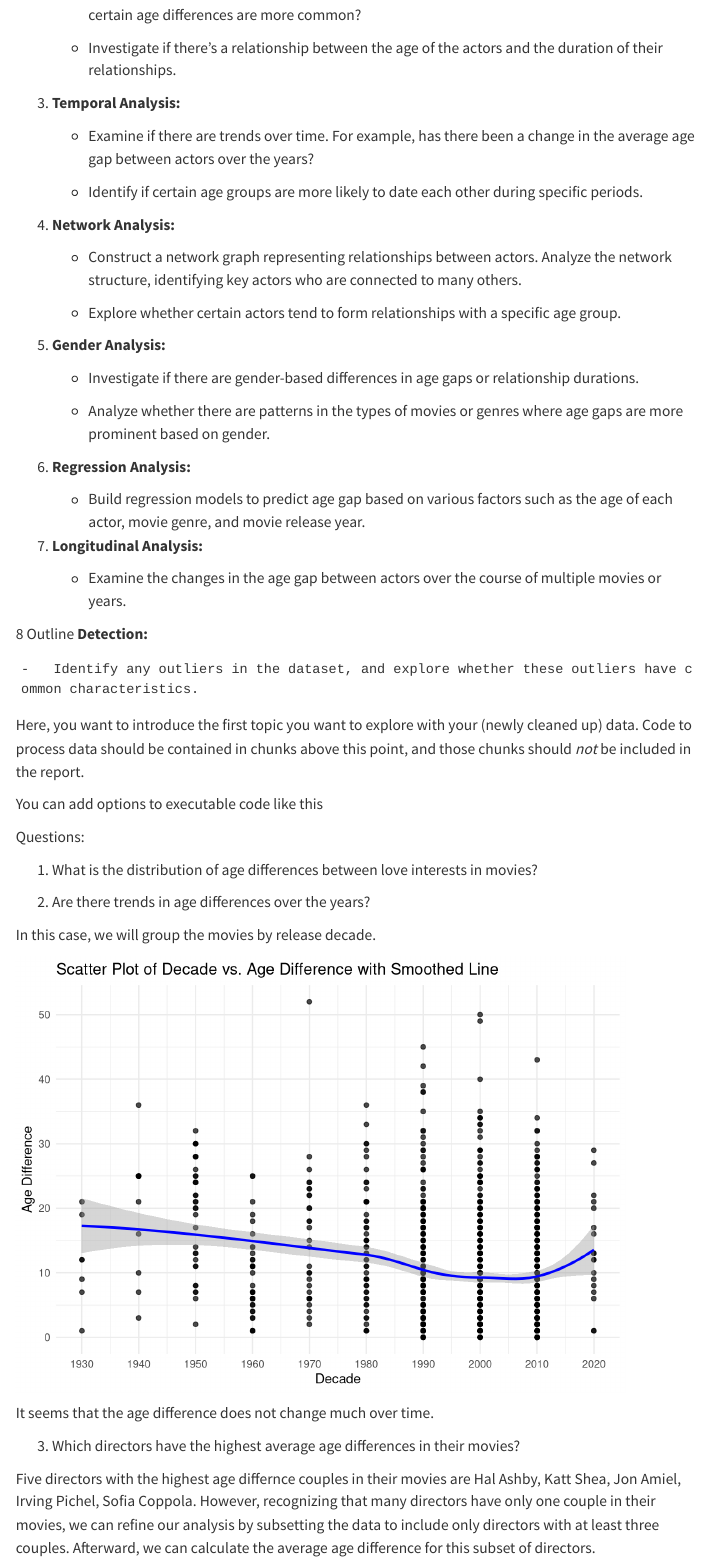
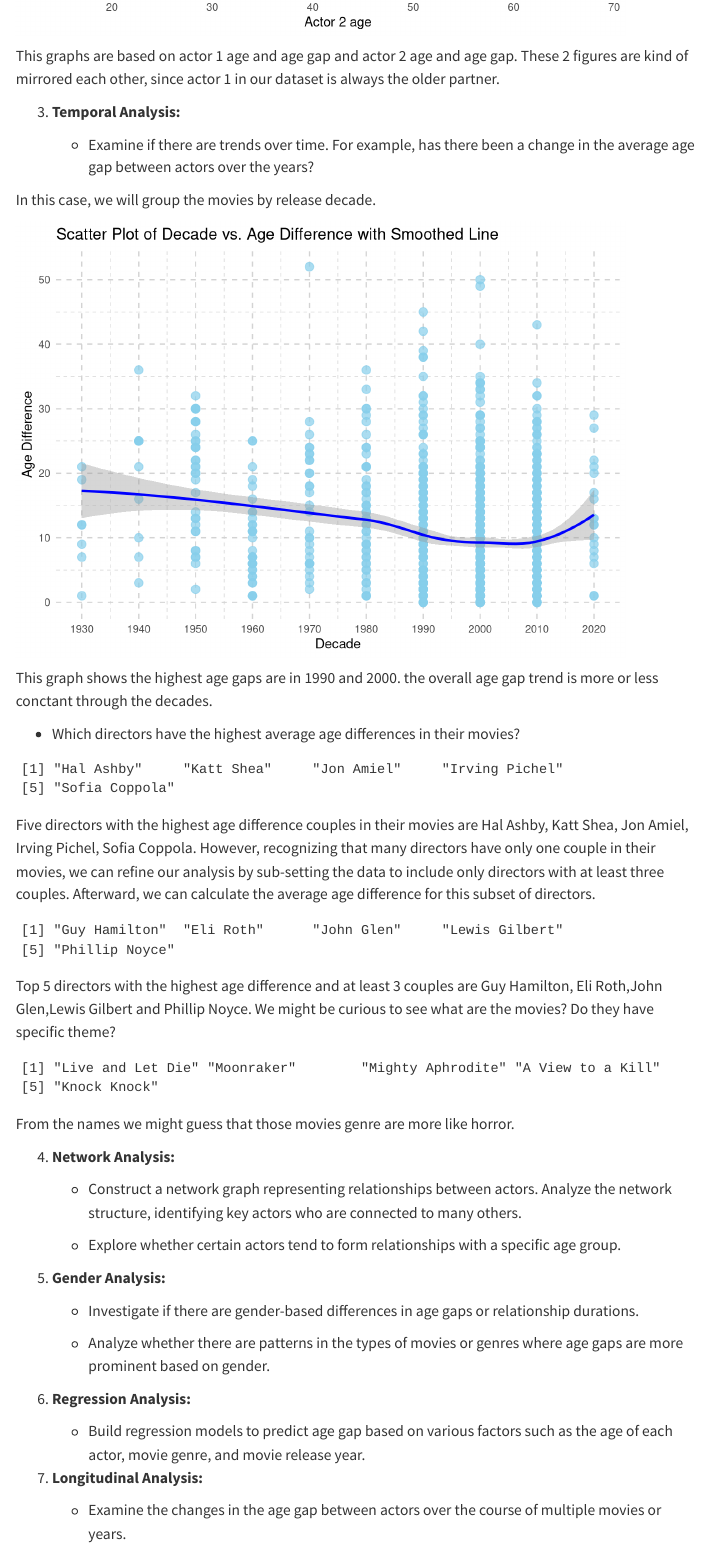
Before and after one commit to stat850-unl/project-marriage-story, a Quarto document (report.qmd): the page in a window 1100 px wide, from 2820 px down before the commit and from 4550 px down after it. Rendered offline with R 4.5, knitr and Pandoc in place of Quarto, with nearby package versions; code that draws random numbers runs with fixed seeds of ours; menus at the side of the page are left out.

Commit message:
some plots added and some got improved

````diff
--- a/report.qmd
+++ b/report.qmd
@@ -107,0 +137,2 @@ ggplot(dat, aes(x = age_difference)) +
+       x = 'Actor 1 age',
+       y = 'Age Gap') +
@@ -107,0 +144,2 @@ ggplot(dat, aes(x = age_difference)) +
+       x = 'Actor 2 age',
+       y = 'Age Gap') +
@@ -108,11 +148,62 @@ ggplot(dat, aes(x = age_difference)) +
 
-    -   Investigate if there's a relationship between the age of the actors and the duration of their relationships.
+This graphs are based on actor 1 age and age gap and actor 2 age and age gap. These 2 figures are kind of mirrored each other, since actor 1 in our dataset is always the older partner.
 
 3.  **Temporal Analysis:**
 
     -   Examine if there are trends over time. For example, has there been a change in the average age gap between actors over the years?
 
-    -   Identify if certain age groups are more likely to date each other during specific periods.
+In this case, we will group the movies by release decade.
+```{r, warning=FALSE}
+ggplot(dat, aes(x = decade, y = age_difference)) +
+  geom_point(alpha = 0.7, color = "skyblue", size = 3) +
+  geom_smooth(method = "loess", se = TRUE, color = "blue", linetype = "solid", size = 1) +
+  labs(title = "Scatter Plot of Decade vs. Age Difference with Smoothed Line",
+       x = "Decade",
+       y = "Age Difference") +
+  scale_x_continuous(breaks = seq(1930, 2020, by = 10)) +
+  theme_minimal() +
+  theme(panel.grid = element_line(color = "lightgray", linetype = "dashed"))
+
+```
+This graph shows the highest age gaps are in 1990 and 2000. the overall age gap trend is more or less conctant through the decades.
+
+
+-  Which directors have the highest average age differences in their movies?
+```{r}
+dat %>%
+  group_by(director) %>%
+  summarize(mean_age_diff = mean(age_difference)) %>%
+  arrange(desc(mean_age_diff)) %>%
+  head(5) %>%
+  pull(director) -> top_directors
+top_directors
+```
+Five directors with the highest age difference couples in their movies are Hal Ashby, Katt Shea, Jon Amiel, Irving Pichel, Sofia Coppola. However, recognizing that many directors have only one couple in their movies, we can refine our analysis by sub-setting the data to include only directors with at least three couples. Afterward, we can calculate the average age difference for this subset of directors.
+
+```{r}
+dat %>%
+  filter(couple_number>=3) %>%
+  group_by(director) %>%
+  summarize(mean_age_diff = mean(age_difference)) %>%
+  arrange(desc(mean_age_diff)) %>%
+  head (5) %>%
+  pull(director) -> top_directors3
+top_directors3
+```
+Top 5 directors with the highest age difference and at least 3 couples are Guy Hamilton, Eli Roth,John Glen,Lewis Gilbert and Phillip Noyce.
+We might be curious to see what are the movies? Do they have specific theme?
+```{r}
+dat %>%
+  filter(couple_number>=3) %>%
+  group_by(movie_name) %>%
+  summarize(mean_age_diff = mean(age_difference)) %>%
+  arrange(desc(mean_age_diff)) %>%
+  head (5) %>%
+  pull(movie_name) -> movie_name
+movie_name
+
+```
+From the names we might guess that those movies genre are more like horror.
 
 4.  **Network Analysis:**
 
@@ -149,20 +240,5 @@ Questions:
 
 1.  What is the distribution of age differences between love interests in movies?
 
-2.  Are there trends in age differences over the years?
 
-In this case, we will group the movies by release decade.
-```{r, warning=FALSE}
-ggplot(dat, aes(x = decade, y = age_difference)) +
-  geom_point(alpha = 0.7) +
-  geom_smooth(method = "loess", se = TRUE, color = "blue") +
-  labs(title = "Scatter Plot of Decade vs. Age Difference with Smoothed Line",
-       x = "Decade",
-       y = "Age Difference") +
-  scale_x_continuous(breaks = seq(1930,2020, by = 10))+
-  theme_minimal()
-```
-It seems that the age difference does not change much over time.
 
-3.  Which directors have the highest average age differences in their movies?
-```{r}
@@ -176,2 +245 @@ dat %>%
-Five directors with the highest age differnce couples in their movies are `r top_directors`. However, recognizing that many directors have only one couple in their movies, we can refine our analysis by subsetting the data to include only directors with at least three couples. Afterward, we can calculate the average age difference for this subset of directors.
 
````
Also changed, not shown: report.qmd (64 more changed lines).
